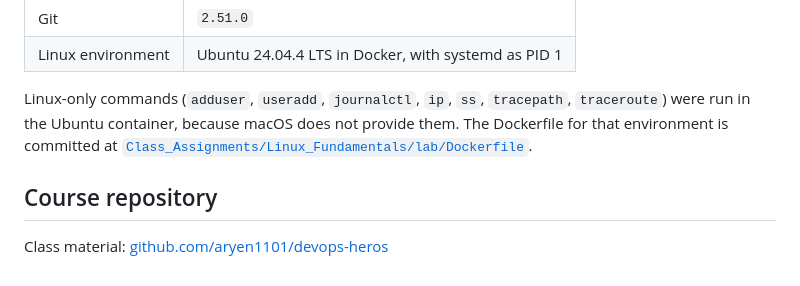
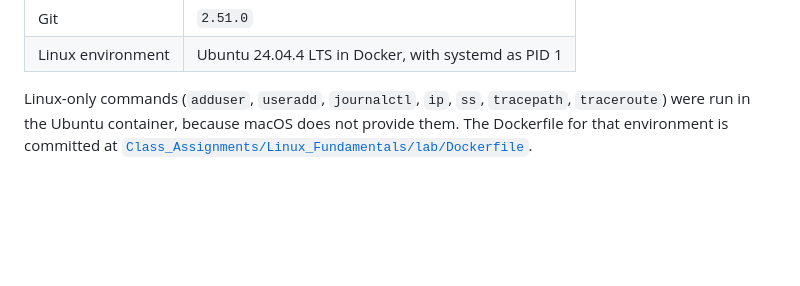
Before and after one commit to 31UTKARSH07-ALPHA/Learn_DevOps, a Markdown page: README.md, the part around the change. Rendered like a GitHub page; blank space fills up the shorter version.

```diff
--- a/README.md
+++ b/README.md
@@ -65,7 +65,3 @@ Where something behaved differently than the task expected — a deprecated base
 | Linux environment | Ubuntu 24.04.4 LTS in Docker, with systemd as PID 1 |
 
 Linux-only commands (`adduser`, `useradd`, `journalctl`, `ip`, `ss`, `tracepath`, `traceroute`) were run in the Ubuntu container, because macOS does not provide them. The Dockerfile for that environment is committed at [`Class_Assignments/Linux_Fundamentals/lab/Dockerfile`](Class_Assignments/Linux_Fundamentals/lab/Dockerfile).
-
-## Course repository
-
-Class material: [github.com/aryen1101/devops-heros](https://github.com/aryen1101/devops-heros)
```
